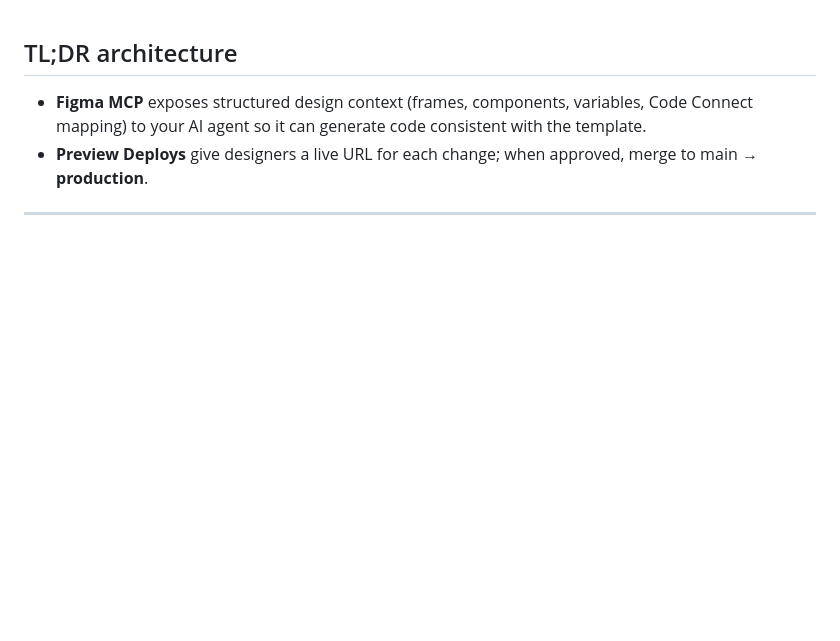
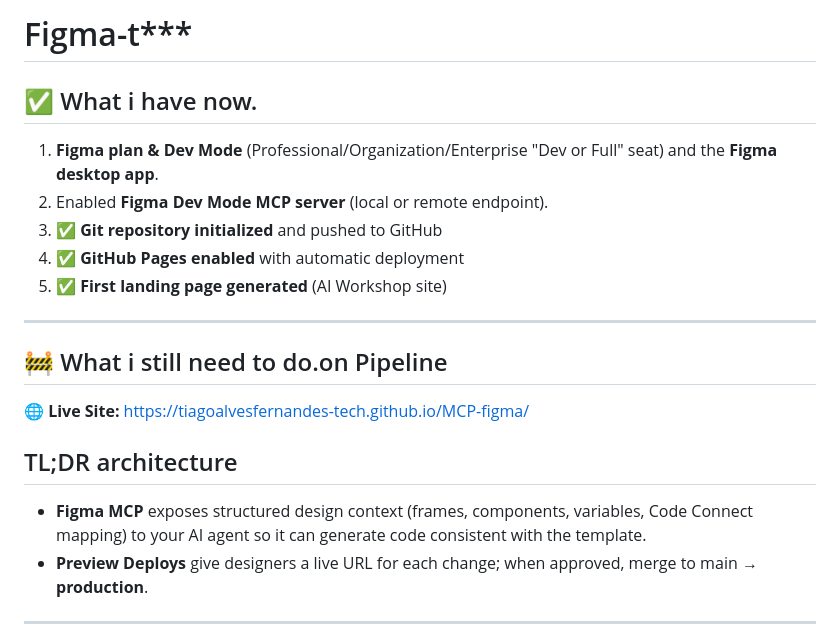
Before and after one commit to TiagoAlvesFernandes-tech/MCP-figma, a Markdown page: readme.md, the part around the change. Rendered like a GitHub page; blank space fills up the shorter version.

Commit message:
Update README with live site URL and deployment status

```diff
--- a/readme.md
+++ b/readme.md
@@ -1,6 +1,20 @@
+# Figma-t***
+
+## ✅ What i have now.
+
+1.  **Figma plan & Dev Mode** (Professional/Organization/Enterprise "Dev or Full" seat) and the **Figma desktop app**.
+2.  Enabled **Figma Dev Mode MCP server** (local or remote endpoint).
+3.  ✅ **Git repository initialized** and pushed to GitHub
+4.  ✅ **GitHub Pages enabled** with automatic deployment
+5.  ✅ **First landing page generated** (AI Workshop site)
+
+***
+
+## 🚧 What i still need to do.on Pipeline
+
+🌐 **Live Site:** https://tiagoalvesfernandes-tech.github.io/MCP-figma/
+
 ## TL;DR architecture
-
-
 
 *   **Figma MCP** exposes structured design context (frames, components, variables, Code Connect mapping) to your AI agent so it can generate code consistent with the template.
 *   **Preview Deploys** give designers a live URL for each change; when approved, merge to main → **production**.
```
